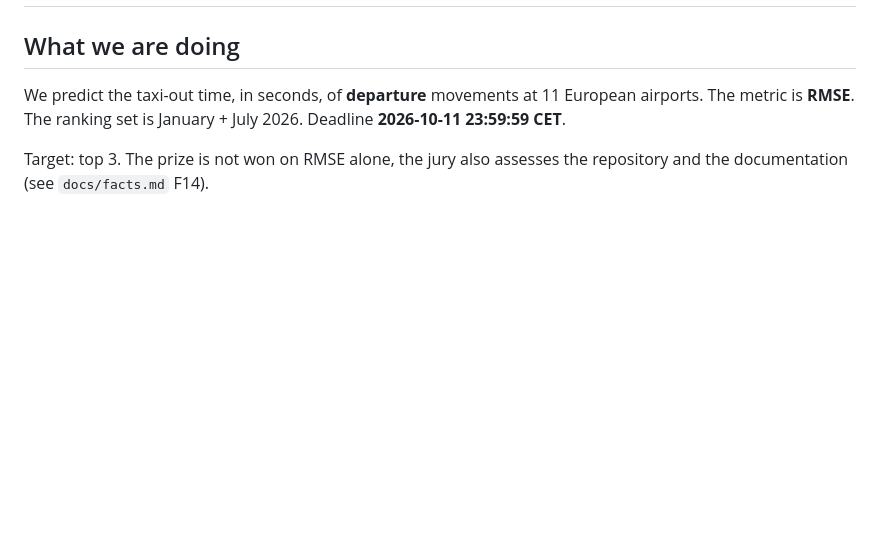
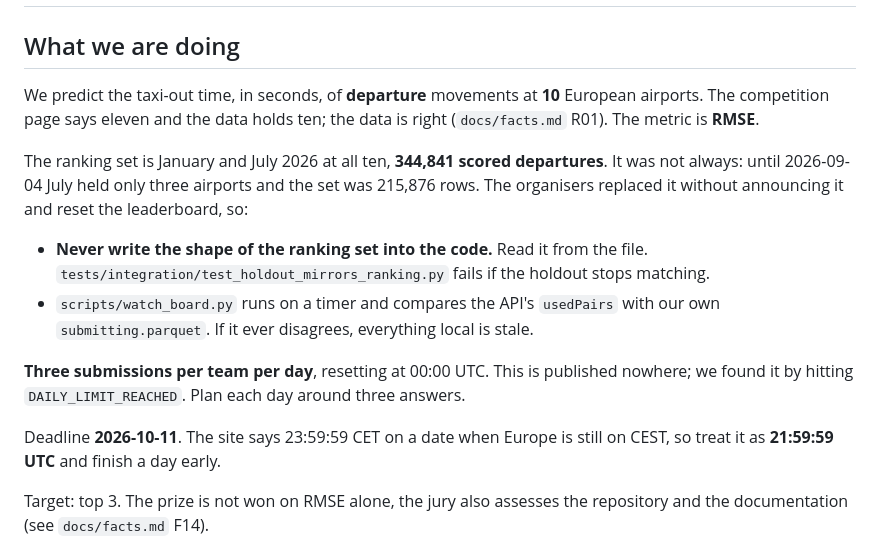
Before and after one commit to ahmetabdullahgultekin/prc-taxiout-2026, a Markdown page: AGENTS.md, the part around the change. Drawn GitHub-style; blank space fills up the shorter version.

Commit message:
Bring the project instructions up to date with the ranking set that exists

```diff
--- a/AGENTS.md
+++ b/AGENTS.md
@@ -2,8 +2,24 @@
 
 ## What we are doing
 
-We predict the taxi-out time, in seconds, of **departure** movements at 11 European airports.
-The metric is **RMSE**. The ranking set is January + July 2026. Deadline **2026-10-11 23:59:59 CET**.
+We predict the taxi-out time, in seconds, of **departure** movements at **10** European
+airports. The competition page says eleven and the data holds ten; the data is right
+(`docs/facts.md` R01). The metric is **RMSE**.
+
+The ranking set is January and July 2026 at all ten, **344,841 scored departures**. It was
+not always: until 2026-09-04 July held only three airports and the set was 215,876 rows.
+The organisers replaced it without announcing it and reset the leaderboard, so:
+
+* **Never write the shape of the ranking set into the code.** Read it from the file.
+  `tests/integration/test_holdout_mirrors_ranking.py` fails if the holdout stops matching.
+* `scripts/watch_board.py` runs on a timer and compares the API's `usedPairs` with our own
+  `submitting.parquet`. If it ever disagrees, everything local is stale.
+
+**Three submissions per team per day**, resetting at 00:00 UTC. This is published nowhere;
+we found it by hitting `DAILY_LIMIT_REACHED`. Plan each day around three answers.
+
+Deadline **2026-10-11**. The site says 23:59:59 CET on a date when Europe is still on CEST,
+so treat it as **21:59:59 UTC** and finish a day early.
 
 Target: top 3. The prize is not won on RMSE alone, the jury also assesses the repository and
 the documentation (see `docs/facts.md` F14).
```
